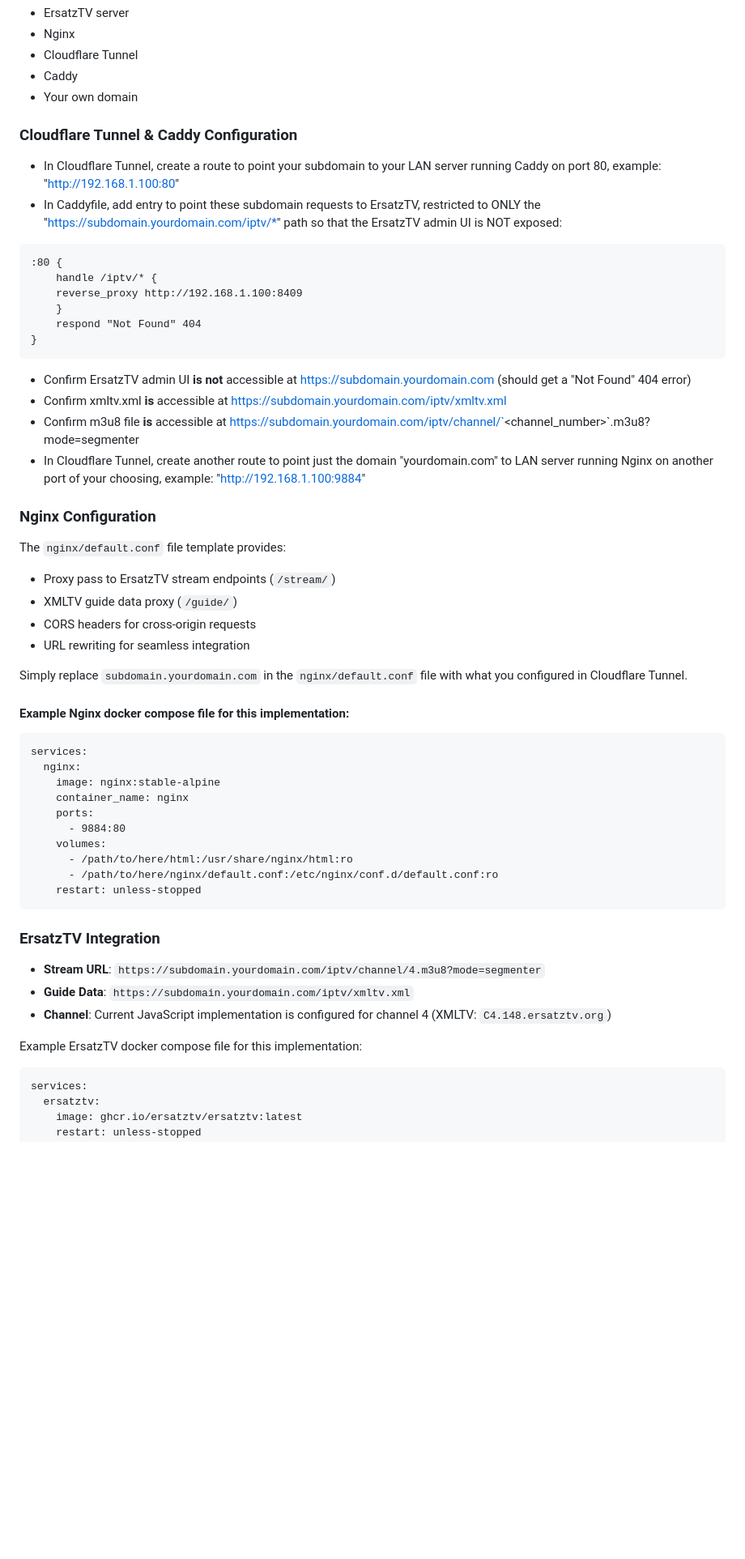
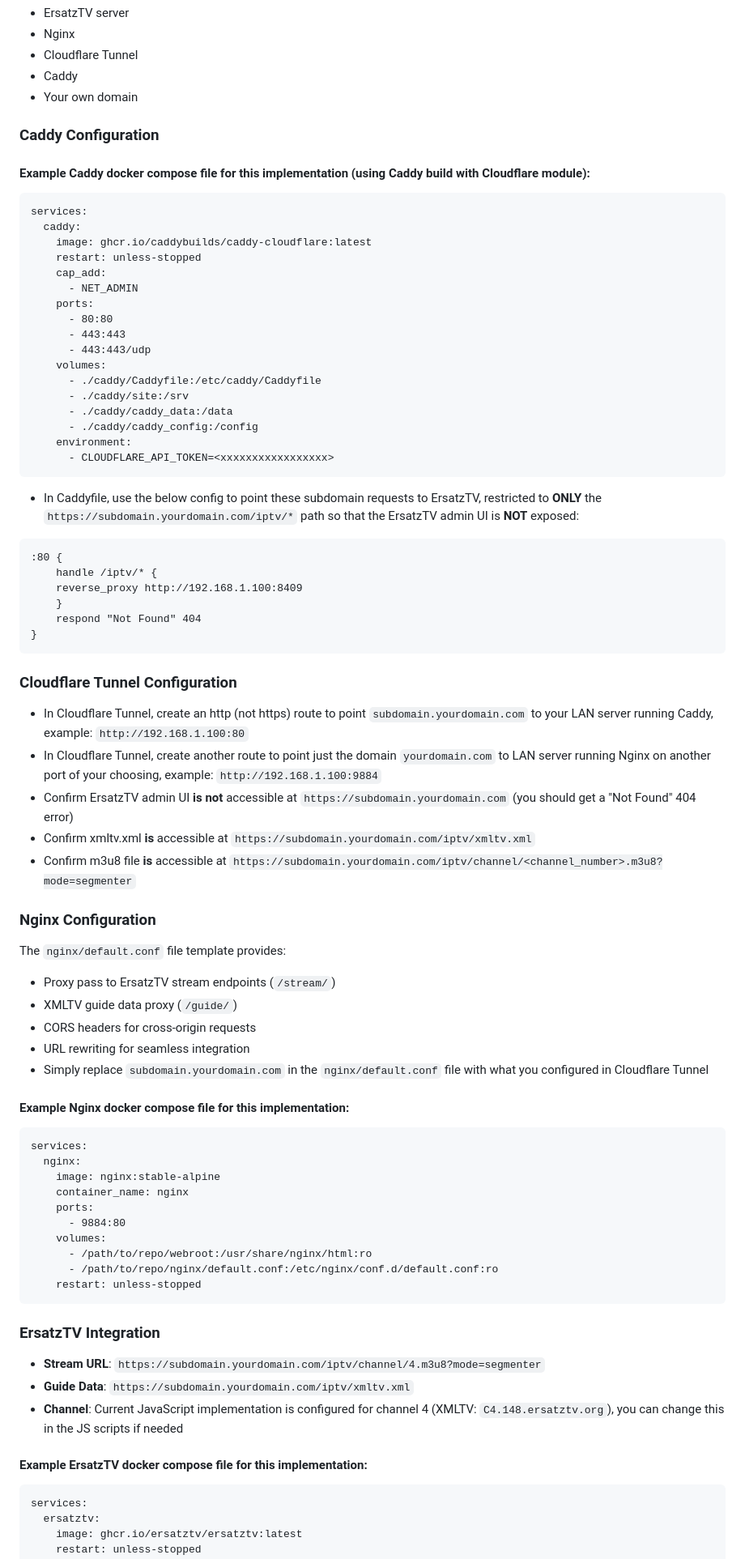
Before and after one commit to syphant/andromeda-web, a Markdown page: README.md, the part around one of its changes. Shown at 81% size. Drawn GitHub-style; blank space fills up the shorter version.

````diff
--- a/README.md
+++ b/README.md
@@ -62,9 +76,28 @@ README.md                   # This file
 - Caddy
 - Your own domain
 
-### Cloudflare Tunnel & Caddy Configuration
-- In Cloudflare Tunnel, create a route to point your subdomain to your LAN server running Caddy on port 80, example: "http://192.168.1.100:80"
-- In Caddyfile, add entry to point these subdomain requests to ErsatzTV, restricted to ONLY the "[https://subdomain.yourdomain.com/iptv/*]()" path so that the ErsatzTV admin UI is NOT exposed:
+### Caddy Configuration
+#### Example Caddy docker compose file for this implementation (using Caddy build with Cloudflare module):
+```
+services:
+  caddy:
+    image: ghcr.io/caddybuilds/caddy-cloudflare:latest
+    restart: unless-stopped
+    cap_add:
+      - NET_ADMIN
+    ports:
+      - 80:80
+      - 443:443
+      - 443:443/udp
+    volumes:
+      - ./caddy/Caddyfile:/etc/caddy/Caddyfile
+      - ./caddy/site:/srv
+      - ./caddy/caddy_data:/data
+      - ./caddy/caddy_config:/config
+    environment:
+      - CLOUDFLARE_API_TOKEN=<xxxxxxxxxxxxxxxxx>
+```
+- In Caddyfile, use the below config to point these subdomain requests to ErsatzTV, restricted to **ONLY** the `https://subdomain.yourdomain.com/iptv/*` path so that the ErsatzTV admin UI is **NOT** exposed:
 ```
 :80 {
     handle /iptv/* {
@@ -73,10 +106,13 @@ README.md                   # This file
     respond "Not Found" 404
 }
 ```
-- Confirm ErsatzTV admin UI **is not** accessible at https://subdomain.yourdomain.com (should get a "Not Found" 404 error)
-- Confirm xmltv.xml **is** accessible at https://subdomain.yourdomain.com/iptv/xmltv.xml
-- Confirm m3u8 file **is** accessible at [https://subdomain.yourdomain.com/iptv/channel/`<channel_number>`.m3u8?mode=segmenter]()
-- In Cloudflare Tunnel, create another route to point just the domain "yourdomain.com" to LAN server running Nginx on another port of your choosing, example: "http://192.168.1.100:9884"
+
+### Cloudflare Tunnel Configuration
+- In Cloudflare Tunnel, create an http (not https) route to point `subdomain.yourdomain.com` to your LAN server running Caddy, example: `http://192.168.1.100:80`
+- In Cloudflare Tunnel, create another route to point just the domain `yourdomain.com` to LAN server running Nginx on another port of your choosing, example: `http://192.168.1.100:9884`
+- Confirm ErsatzTV admin UI **is not** accessible at `https://subdomain.yourdomain.com` (you should get a "Not Found" 404 error)
+- Confirm xmltv.xml **is** accessible at `https://subdomain.yourdomain.com/iptv/xmltv.xml`
+- Confirm m3u8 file **is** accessible at `https://subdomain.yourdomain.com/iptv/channel/<channel_number>.m3u8?mode=segmenter`
 
 ### Nginx Configuration
 The `nginx/default.conf` file template provides:
@@ -84,8 +120,7 @@ The `nginx/default.conf` file template provides:
 - XMLTV guide data proxy (`/guide/`)
 - CORS headers for cross-origin requests
 - URL rewriting for seamless integration
-
-Simply replace `subdomain.yourdomain.com` in the `nginx/default.conf` file with what you configured in Cloudflare Tunnel.
+- Simply replace `subdomain.yourdomain.com` in the `nginx/default.conf` file with what you configured in Cloudflare Tunnel
 
 #### Example Nginx docker compose file for this implementation:
 ```
@@ -96,17 +131,17 @@ services:
     ports:
       - 9884:80
     volumes:
-      - /path/to/here/html:/usr/share/nginx/html:ro
-      - /path/to/here/nginx/default.conf:/etc/nginx/conf.d/default.conf:ro
+      - /path/to/repo/webroot:/usr/share/nginx/html:ro
+      - /path/to/repo/nginx/default.conf:/etc/nginx/conf.d/default.conf:ro
     restart: unless-stopped
 ```
 
 ### ErsatzTV Integration
 - **Stream URL**: `https://subdomain.yourdomain.com/iptv/channel/4.m3u8?mode=segmenter`
 - **Guide Data**: `https://subdomain.yourdomain.com/iptv/xmltv.xml`
-- **Channel**: Current JavaScript implementation is configured for channel 4 (XMLTV: `C4.148.ersatztv.org`)
+- **Channel**: Current JavaScript implementation is configured for channel 4 (XMLTV: `C4.148.ersatztv.org`), you can change this in the JS scripts if needed
 
-Example ErsatzTV docker compose file for this implementation:
+#### Example ErsatzTV docker compose file for this implementation:
 ```
 services:
   ersatztv:
````
Also changed, not shown: other parts of README.md (+44 -87 lines).
